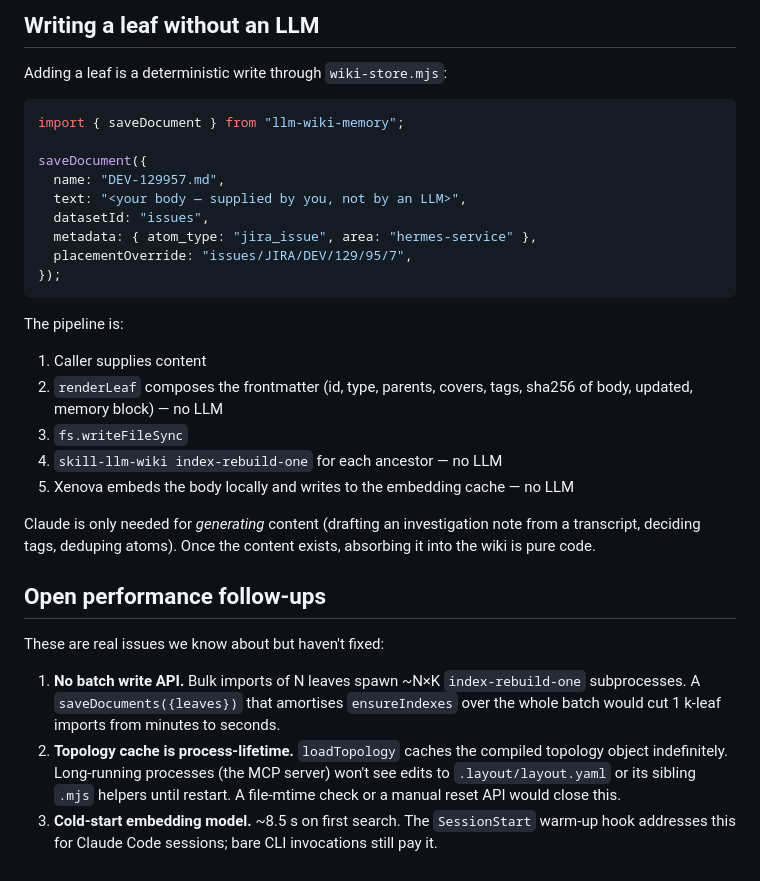
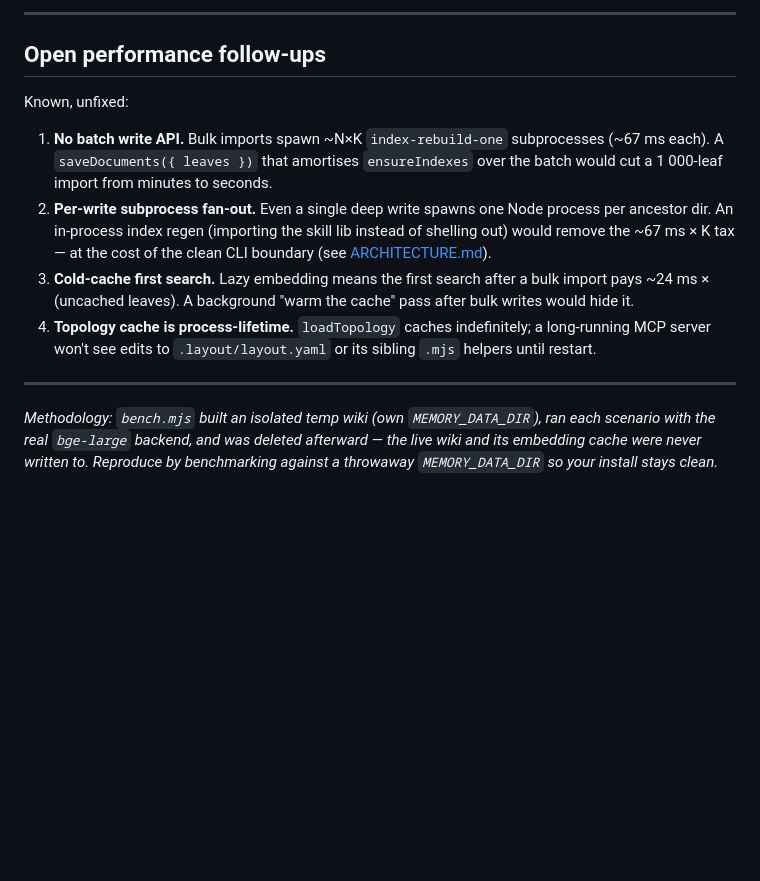
Before and after one commit to ctxr-dev/llm-wiki-memory, a Markdown page: PERFORMANCE.md, the part around one of its changes. GitHub-like rendering; blank space fills up the shorter version.

````diff
--- a/PERFORMANCE.md
+++ b/PERFORMANCE.md
@@ -120,47 +142,28 @@ middle level (more entries under the thousands digit) rather than
 
-## Writing a leaf without an LLM
-
-Adding a leaf is a deterministic write through `wiki-store.mjs`:
-
-```js
-import { saveDocument } from "llm-wiki-memory";
-
-saveDocument({
-  name: "DEV-129957.md",
-  text: "<your body — supplied by you, not by an LLM>",
-  datasetId: "issues",
-  metadata: { atom_type: "jira_issue", area: "hermes-service" },
-  placementOverride: "issues/JIRA/DEV/129/95/7",
-});
-```
-
-The pipeline is:
-
-1. Caller supplies content
-2. `renderLeaf` composes the frontmatter (id, type, parents, covers,
-   tags, sha256 of body, updated, memory block) — no LLM
-3. `fs.writeFileSync`
-4. `skill-llm-wiki index-rebuild-one` for each ancestor — no LLM
-5. Xenova embeds the body locally and writes to the embedding cache —
-   no LLM
-
-Claude is only needed for *generating* content (drafting an investigation
-note from a transcript, deciding tags, deduping atoms). Once the content
-exists, absorbing it into the wiki is pure code.
+---
 
 ## Open performance follow-ups
 
-These are real issues we know about but haven't fixed:
+Known, unfixed:
 
-1. **No batch write API.** Bulk imports of N leaves spawn ~N×K
-   `index-rebuild-one` subprocesses. A `saveDocuments({leaves})` that
-   amortises `ensureIndexes` over the whole batch would cut 1 k-leaf
-   imports from minutes to seconds.
-2. **Topology cache is process-lifetime.** `loadTopology` caches the
-   compiled topology object indefinitely. Long-running processes (the
-   MCP server) won't see edits to `.layout/layout.yaml` or its sibling
-   `.mjs` helpers until restart. A file-mtime check or a manual reset
-   API would close this.
-3. **Cold-start embedding model.** ~8.5 s on first search. The
-   `SessionStart` warm-up hook addresses this for Claude Code sessions;
-   bare CLI invocations still pay it.
+1. **No batch write API.** Bulk imports spawn ~N×K `index-rebuild-one`
+   subprocesses (~67 ms each). A `saveDocuments({ leaves })` that amortises
+   `ensureIndexes` over the batch would cut a 1 000-leaf import from minutes to
+   seconds.
+2. **Per-write subprocess fan-out.** Even a single deep write spawns one Node
+   process per ancestor dir. An in-process index regen (importing the skill lib
+   instead of shelling out) would remove the ~67 ms × K tax — at the cost of the
+   clean CLI boundary (see [ARCHITECTURE.md](ARCHITECTURE.md)).
+3. **Cold-cache first search.** Lazy embedding means the first search after a
+   bulk import pays ~24 ms × (uncached leaves). A background "warm the cache"
+   pass after bulk writes would hide it.
+4. **Topology cache is process-lifetime.** `loadTopology` caches indefinitely;
+   a long-running MCP server won't see edits to `.layout/layout.yaml` or its
+   sibling `.mjs` helpers until restart.
+
+---
+
+*Methodology: `bench.mjs` built an isolated temp wiki (own `MEMORY_DATA_DIR`),
+ran each scenario with the real `bge-large` backend, and was deleted afterward —
+the live wiki and its embedding cache were never written to. Reproduce by
+benchmarking against a throwaway `MEMORY_DATA_DIR` so your install stays clean.*
````
Also changed, not shown: other parts of PERFORMANCE.md (+107 -85 lines).
